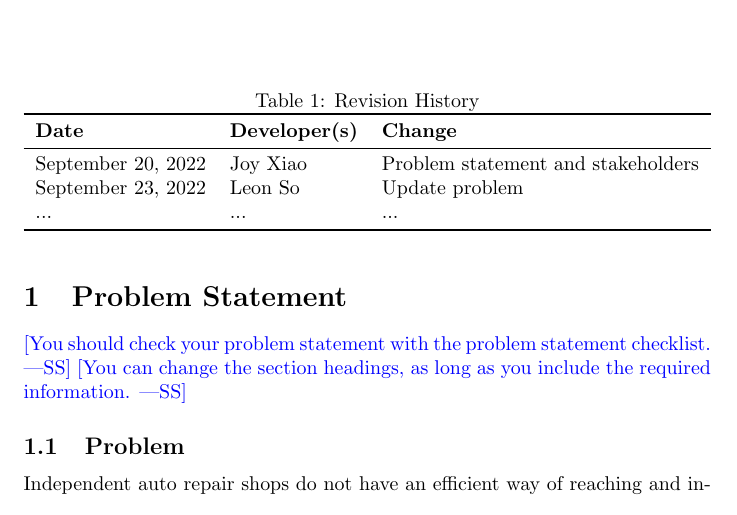
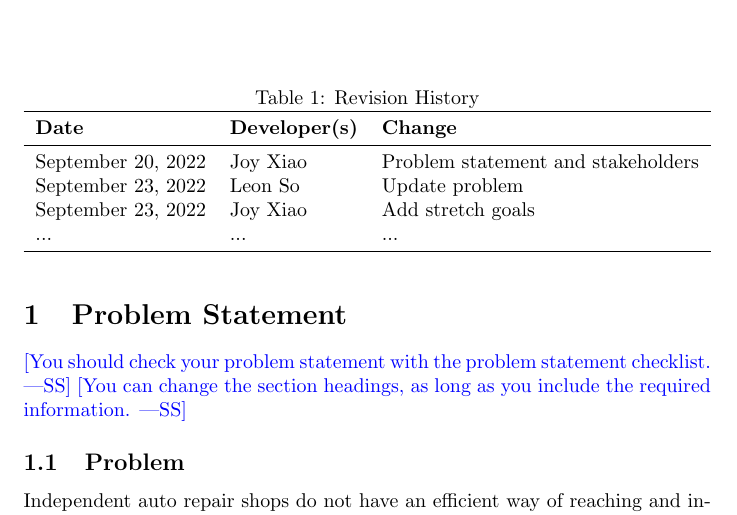
Before and after one commit to arkinmodi/project-sayyara, a LaTeX document (docs/ProblemStatementAndGoals/ProblemStatement.tex): part of page 1 of 2, cut so that both start at the same text. Compiled offline with pdfLaTeX.

Commit message:
update history

```diff
--- a/docs/ProblemStatementAndGoals/ProblemStatement.tex
+++ b/docs/ProblemStatementAndGoals/ProblemStatement.tex
@@ -24,6 +24,7 @@
 \midrule
 September 20, 2022 & Joy Xiao & Problem statement and stakeholders\\
 September 23, 2022 & Leon So & Update problem\\
+September 23, 2022 & Joy Xiao & Add stretch goals\\
 ... & ... & ...\\
 \bottomrule
 \end{tabularx}
```
